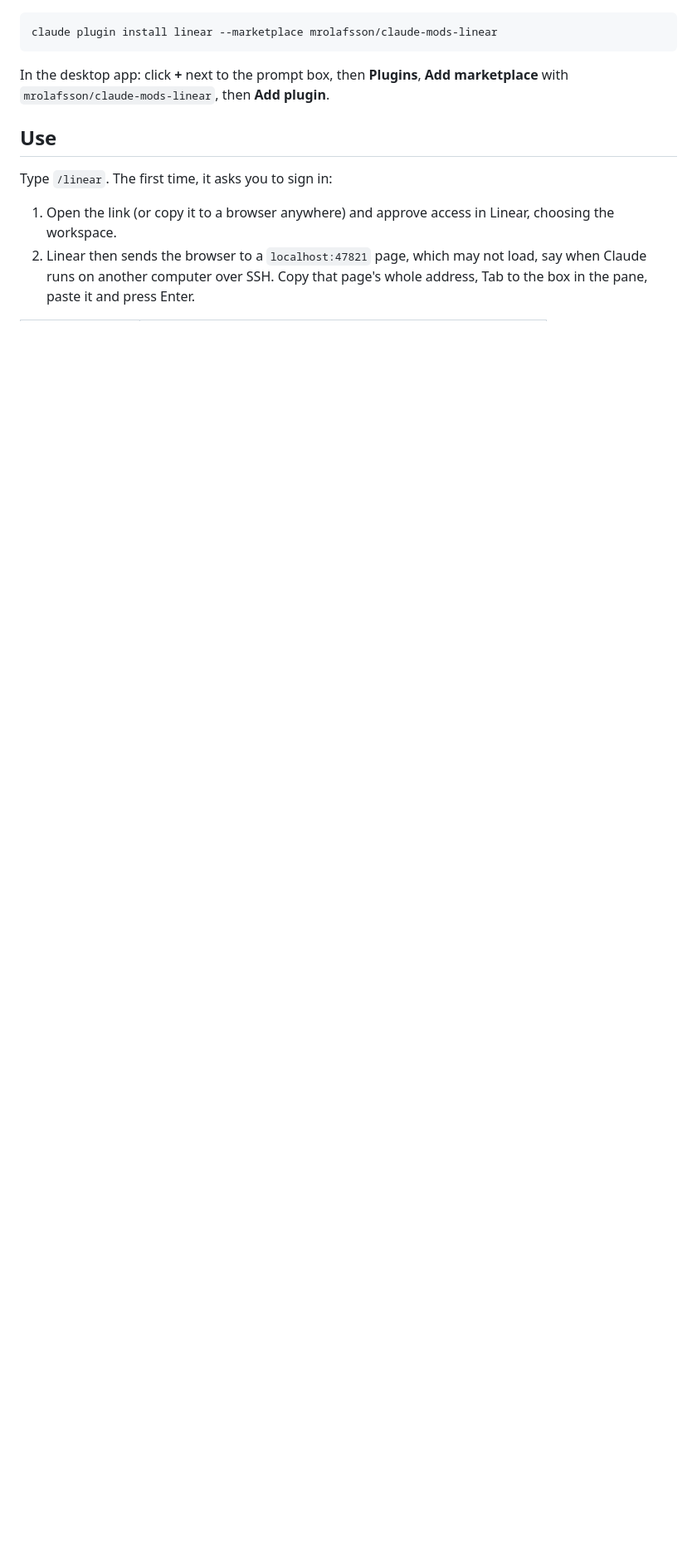
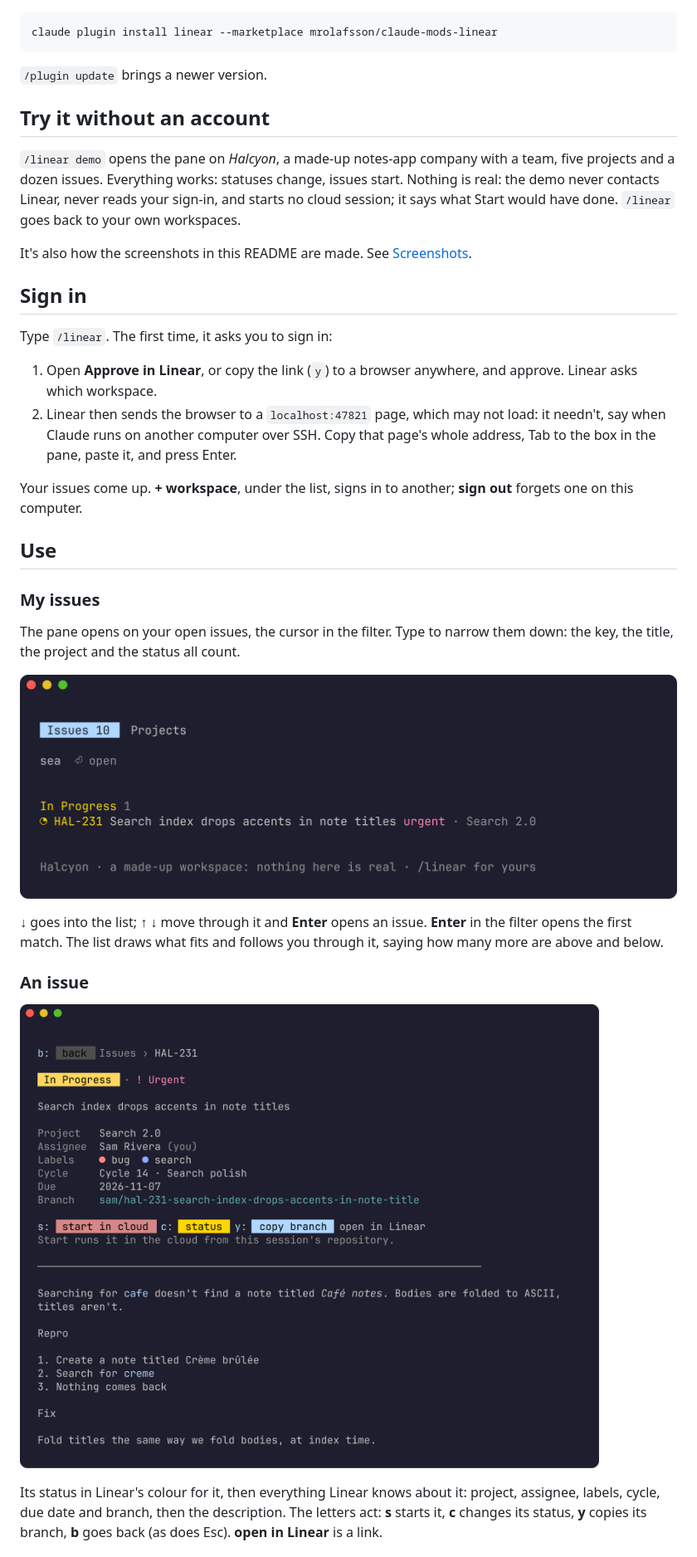
Before and after one commit to mrolafsson/claude-mods-linear, a Markdown page: README.md, the part around one of its changes. Shown at 83% size. Drawn GitHub-style; pictures changed too: docs/images/filter.png (added), docs/images/issue.png (added); blank space fills up the shorter version.

````diff
--- a/README.md
+++ b/README.md
@@ -41,15 +59,52 @@ session). Or from a shell:
 claude plugin install linear --marketplace mrolafsson/claude-mods-linear
 ```
 
-In the desktop app: click **+** next to the prompt box, then **Plugins**,
-**Add marketplace** with `mrolafsson/claude-mods-linear`, then **Add plugin**.
+`/plugin update` brings a newer version.
+
+## Try it without an account
+
+`/linear demo` opens the pane on *Halcyon*, a made-up notes-app company with
+a team, five projects and a dozen issues. Everything works: statuses change,
+issues start. Nothing is real: the demo never contacts Linear, never reads
+your sign-in, and starts no cloud session; it says what Start would have
+done. `/linear` goes back to your own workspaces.
+
+It's also how the screenshots in this README are made. See
+[Screenshots](#screenshots).
+
+## Sign in
+
+Type `/linear`. The first time, it asks you to sign in:
+
+1. Open **Approve in Linear**, or copy the link (`y`) to a browser anywhere,
+   and approve. Linear asks which workspace.
+2. Linear then sends the browser to a `localhost:47821` page, which may not
+   load: it needn't, say when Claude runs on another computer over SSH. Copy
+   that page's whole address, Tab to the box in the pane, paste it, and press
+   Enter.
+
+Your issues come up. **+ workspace**, under the list, signs in to another;
+**sign out** forgets one on this computer.
 
 ## Use
 
-Type `/linear`. The first time, it asks you to sign in:
+### My issues
 
-1. Open the link (or copy it to a browser anywhere) and approve access in
-   Linear, choosing the workspace.
-2. Linear then sends the browser to a `localhost:47821` page, which may not
-   load, say when Claude runs on another computer over SSH. Copy that page's
-   whole address, Tab to the box in the pane, paste it and press Enter.
+The pane opens on your open issues, the cursor in the filter. Type to narrow
+them down: the key, the title, the project and the status all count.
+
+![Filtering](docs/images/filter.png)
+
+**↓** goes into the list; **↑ ↓** move through it and **Enter** opens an
+issue. **Enter** in the filter opens the first match. The list draws what fits
+and follows you through it, saying how many more are above and below.
+
+### An issue
+
+![An issue](docs/images/issue.png)
+
+Its status in Linear's colour for it, then everything Linear knows about it:
+project, assignee, labels, cycle, due date and branch, then the description.
+The letters act: **s** starts it, **c** changes its status, **y** copies its
+branch, **b** goes back (as does Esc). **open in Linear** is a link.
+
````
Also changed, not shown: other parts of README.md (+148 -40 lines), docs/images/issues.png (added), docs/images/project.png (added), docs/images/projects.png (added), docs/images/status.png (added), 3 other files.
